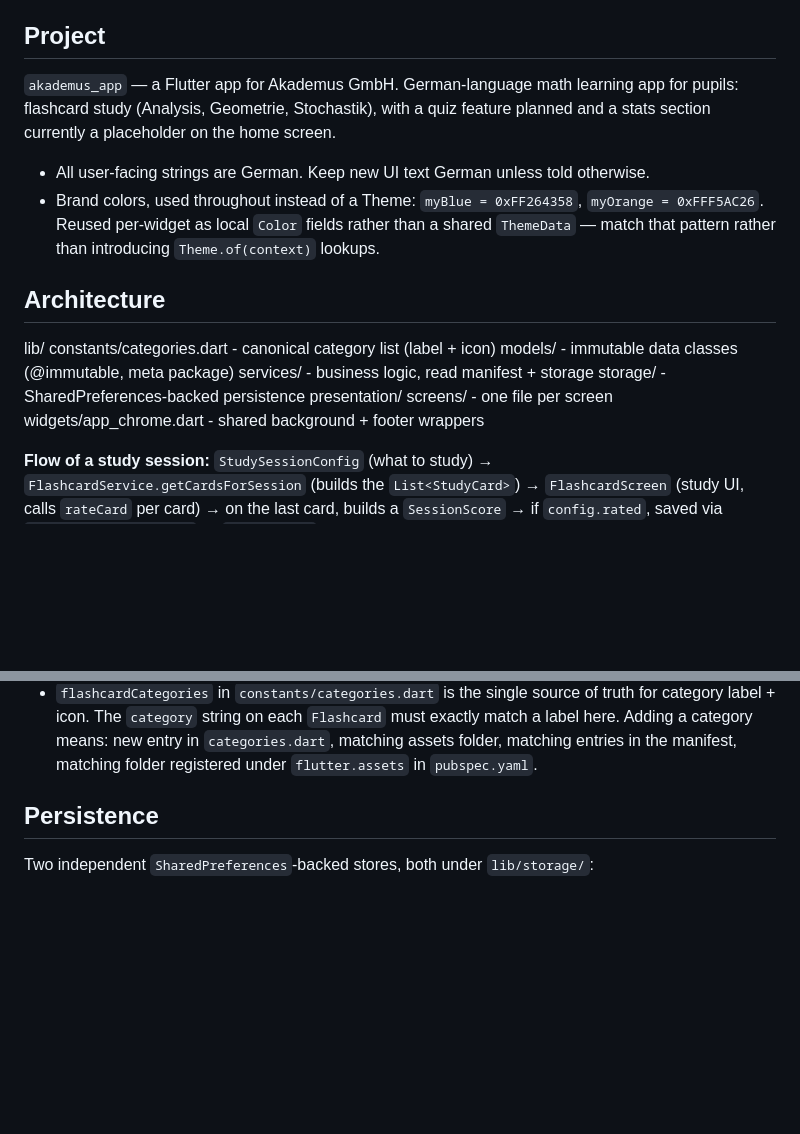
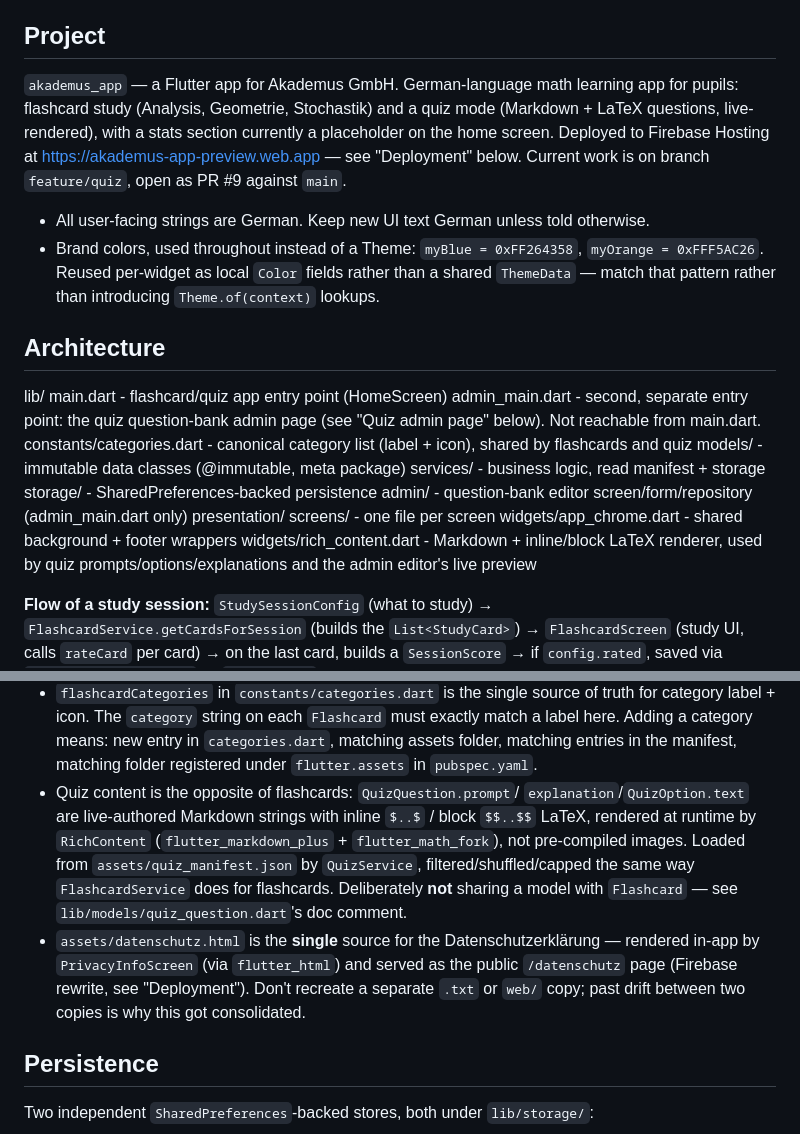
Before and after one commit to viktorlohr/akademus_app, a Markdown page: CLAUDE.md, 2 parts joined by grey strips. GitHub-like rendering; blank space fills up the shorter version.

```diff
--- a/CLAUDE.md
+++ b/CLAUDE.md
@@ -5,9 +5,11 @@ Guidance for Claude Code when working in this repo.
 ## Project
 
 `akademus_app` — a Flutter app for Akademus GmbH. German-language math learning
-app for pupils: flashcard study (Analysis, Geometrie, Stochastik), with a
-quiz feature planned and a stats section currently a placeholder on the
-home screen.
+app for pupils: flashcard study (Analysis, Geometrie, Stochastik) and a quiz
+mode (Markdown + LaTeX questions, live-rendered), with a stats section
+currently a placeholder on the home screen. Deployed to Firebase Hosting at
+https://akademus-app-preview.web.app — see "Deployment" below. Current work
+is on branch `feature/quiz`, open as PR #9 against `main`.
 
 - All user-facing strings are German. Keep new UI text German unless told
   otherwise.
@@ -18,13 +20,20 @@ home screen.
 
 ## Architecture
 lib/
-constants/categories.dart - canonical category list (label + icon)
+main.dart - flashcard/quiz app entry point (HomeScreen)
+admin_main.dart - second, separate entry point: the quiz question-bank
+  admin page (see "Quiz admin page" below). Not reachable from main.dart.
+constants/categories.dart - canonical category list (label + icon), shared
+  by flashcards and quiz
 models/ - immutable data classes (@immutable, meta package)
 services/ - business logic, read manifest + storage
 storage/ - SharedPreferences-backed persistence
+admin/ - question-bank editor screen/form/repository (admin_main.dart only)
 presentation/
 screens/ - one file per screen
 widgets/app_chrome.dart - shared background + footer wrappers
+widgets/rich_content.dart - Markdown + inline/block LaTeX renderer, used by
+  quiz prompts/options/explanations and the admin editor's live preview
 
 
 
@@ -64,6 +73,19 @@ rather than adding a second constructor path through `FlashcardScreen`.
   new entry in `categories.dart`, matching assets folder, matching entries
   in the manifest, matching folder registered under `flutter.assets` in
   `pubspec.yaml`.
+- Quiz content is the opposite of flashcards: `QuizQuestion.prompt`/
+  `explanation`/`QuizOption.text` are live-authored Markdown strings with
+  inline `$..$` / block `$$..$$` LaTeX, rendered at runtime by
+  `RichContent` (`flutter_markdown_plus` + `flutter_math_fork`), not
+  pre-compiled images. Loaded from `assets/quiz_manifest.json` by
+  `QuizService`, filtered/shuffled/capped the same way `FlashcardService`
+  does for flashcards. Deliberately **not** sharing a model with
+  `Flashcard` — see `lib/models/quiz_question.dart`'s doc comment.
+- `assets/datenschutz.html` is the **single** source for the
+  Datenschutzerklärung — rendered in-app by `PrivacyInfoScreen` (via
+  `flutter_html`) and served as the public `/datenschutz` page (Firebase
+  rewrite, see "Deployment"). Don't recreate a separate `.txt` or `web/`
+  copy; past drift between two copies is why this got consolidated.
 
 ## Persistence
 
```
Also changed, not shown: other parts of CLAUDE.md (+76 -21 lines).
